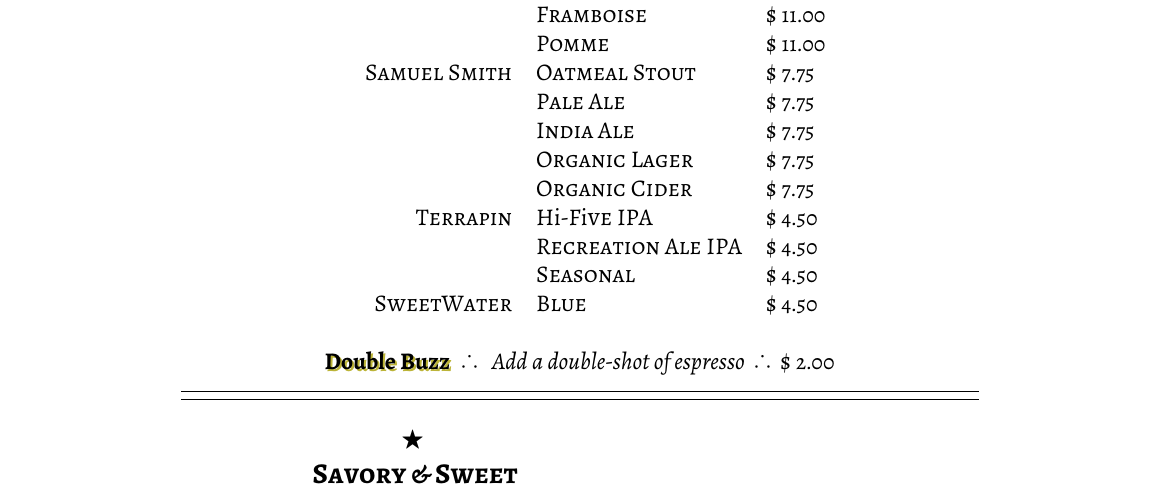
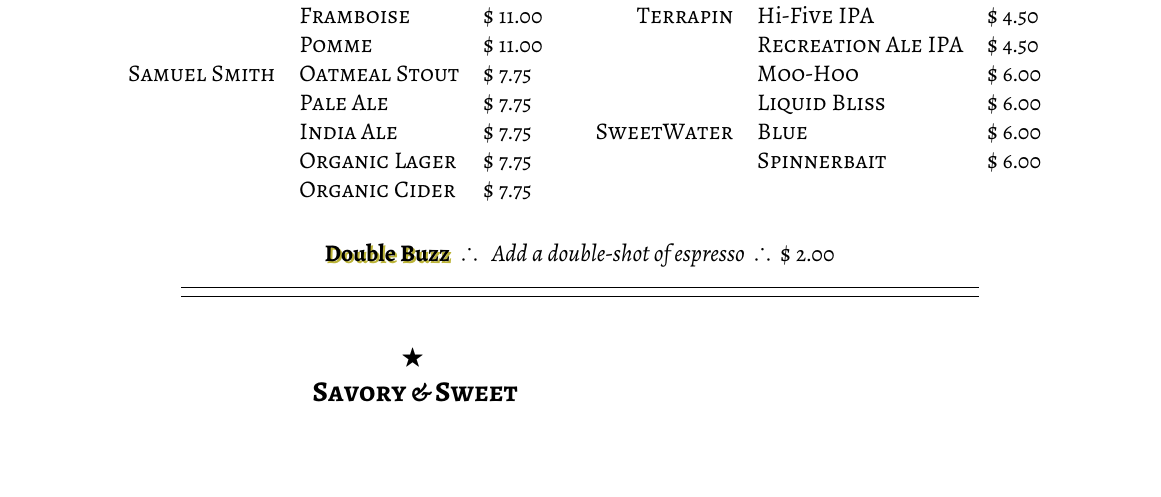
Before and after one commit to lighght/FLOW, a LaTeX document (menu/menu.tex): part of page 2 of 2, cut so that both start at the same text, the shorter picture padded with empty space. The pictures show the PDF file menu/menu.pdf that the author committed with the source.

Commit message:
january 23 update corrections
> Looks good but the added Terrapins (can we call out MooHoo and
> Liquid Bliss) are $6 along with the Sweetwater Blue and Spinnerbait
>> Remove iced coffee Remove cafe au lait Update beer selection to
>> include Terrapin Seasonals and Sweetwater
> Blue
>> Update Barista's Choice to: <Liquid Bliss Porter Latte Terrapin
>> Liquid Bliss Chocolate and Peanut Butter Porter homemade
> Syrup
>> and Hologram espresso with house whipped cream $8.75>
>>

```diff
--- a/menu/menu.tex
+++ b/menu/menu.tex
@@ -283,4 +283,3 @@
 
 \flowentry{Beer}
 
-\begin{table}[h!]
@@ -287,22 +293,32 @@
  \scshape
  \centering
- \begin{tabular}{@{} p{0.25cm} r l l @{}}
-  & Lindemans & Cuv\'{e}e Ren\'{e} & \varprice{12.00} \\
-  & & Framboise & \varprice{11.00} \\
-  & & Pomme & \varprice{11.00} \\
-  & Samuel Smith & Oatmeal Stout & \varprice{7.75} \\
-  & & Pale Ale & \varprice{7.75} \\
-  & & India Ale & \varprice{7.75} \\
-  & & Organic Lager & \varprice{7.75} \\
-  & & Organic Cider & \varprice{7.75} \\
-  & Terrapin & H\textnormal{i}-F\textnormal{i}ve IPA & \varprice{4.50} \\
-  & & Recreation Ale IPA & \varprice{4.50} \\
-  & & Seasonal & \varprice{4.50} \\
-  & SweetWater & Blue & \varprice{4.50} \\
+ \begin{tabular}{@{} r l l @{}}
+  Lindemans & Cuv\'{e}e Ren\'{e} & \varprice{12.00} \\
+  & Framboise & \varprice{11.00} \\
+  & Pomme & \varprice{11.00} \\
+  Samuel Smith & Oatmeal Stout & \varprice{7.75} \\
+  & Pale Ale & \varprice{7.75} \\
+  & India Ale & \varprice{7.75} \\
+  & Organic Lager & \varprice{7.75} \\
+  & Organic Cider & \varprice{7.75} \\
  \end{tabular}
-\end{table}
+\end{minipage}
+\begin{minipage}[t][\beerhi][b]{\beerwi}
+ \scshape
+ \centering
+ \begin{tabular}{@{} r l l @{}}
+  Terrapin & H\textnormal{i}-F\textnormal{i}ve IPA & \varprice{4.50} \\
+  & Recreation Ale IPA & \varprice{4.50} \\
+  & Moo-Hoo & \varprice{6.00} \\
+  & Liquid Bliss & \varprice{6.00} \\
+  SweetWater & Blue & \varprice{6.00} \\
+  & Spinnerbait & \varprice{6.00} \\
+ \end{tabular}
+\end{minipage}
 
-% \vspace{-1.0em}
+}
+
+\vspace{1.0em}
 {\centering
  \textbf{\textup{\normalsize\shadowcolor{yellow!70!black}\shadowtext{Double Buzz}}}\flowtherefore\price{\textrm{\emph{\normalsize Add a double-shot of espresso}}}{2.00}
 
```
Also changed, not shown: menu/menu.pdf, menu/menu.tex (12 more changed lines).
